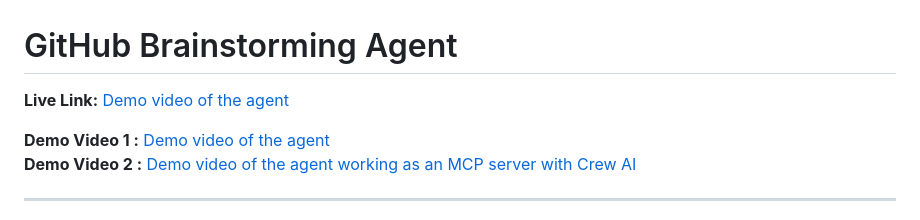
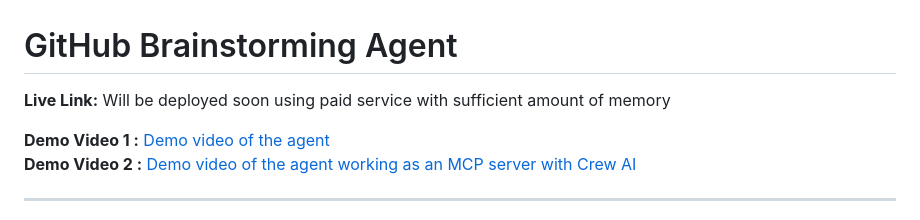
Before and after one commit to Parisa-Reza/github-brainstorming-agent, a Markdown page: README.md, the part around the change. Rendered like a GitHub page.

Commit message:
Update README.md
Updated live link information to reflect upcoming deployment plans.

```diff
--- a/README.md
+++ b/README.md
@@ -1,6 +1,6 @@
 # GitHub Brainstorming Agent
 
-**Live Link:** [Demo video of the agent](<https://1drv.ms/v/c/a1e09615c8a551ad/IQDwsnb8B68gTZ05OG1w2ML8Ae8ndutiDUTWjO8TUOqmdQU?e=bRKATR>)
+**Live Link:** Will be deployed soon using paid service with sufficient amount of memory
 
 **Demo Video 1 :**  [Demo video of the agent](<https://1drv.ms/v/c/a1e09615c8a551ad/IQDwsnb8B68gTZ05OG1w2ML8Ae8ndutiDUTWjO8TUOqmdQU?e=bRKATR>)
 <br>
```
